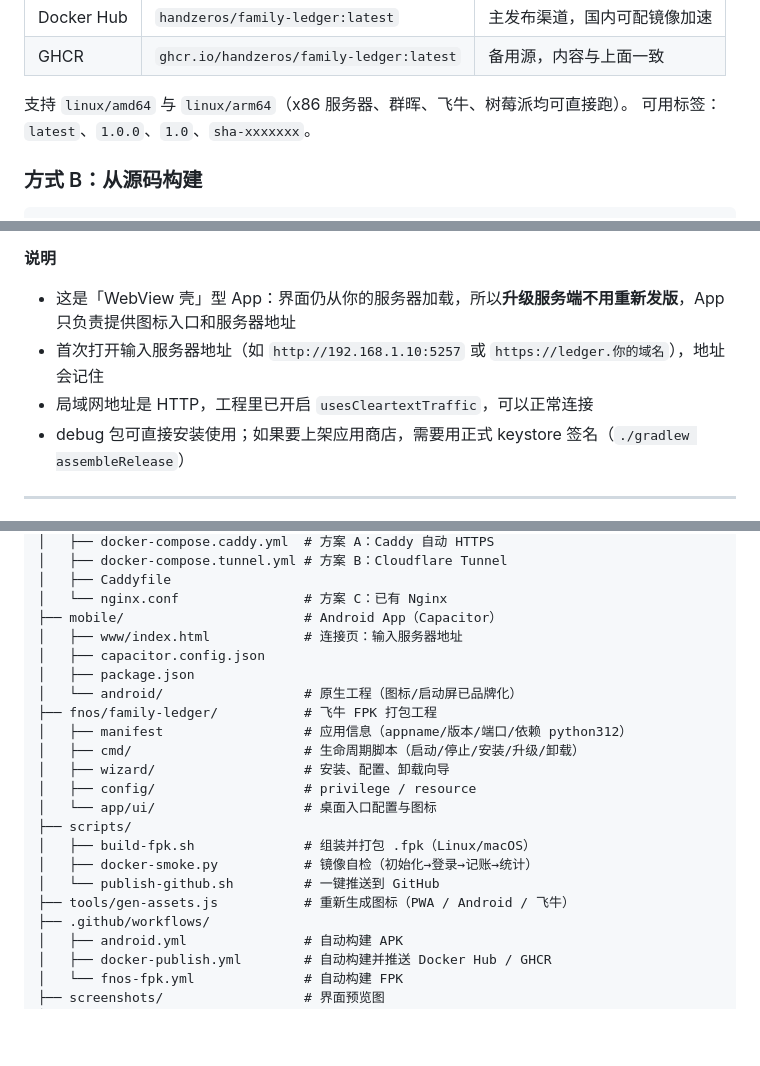
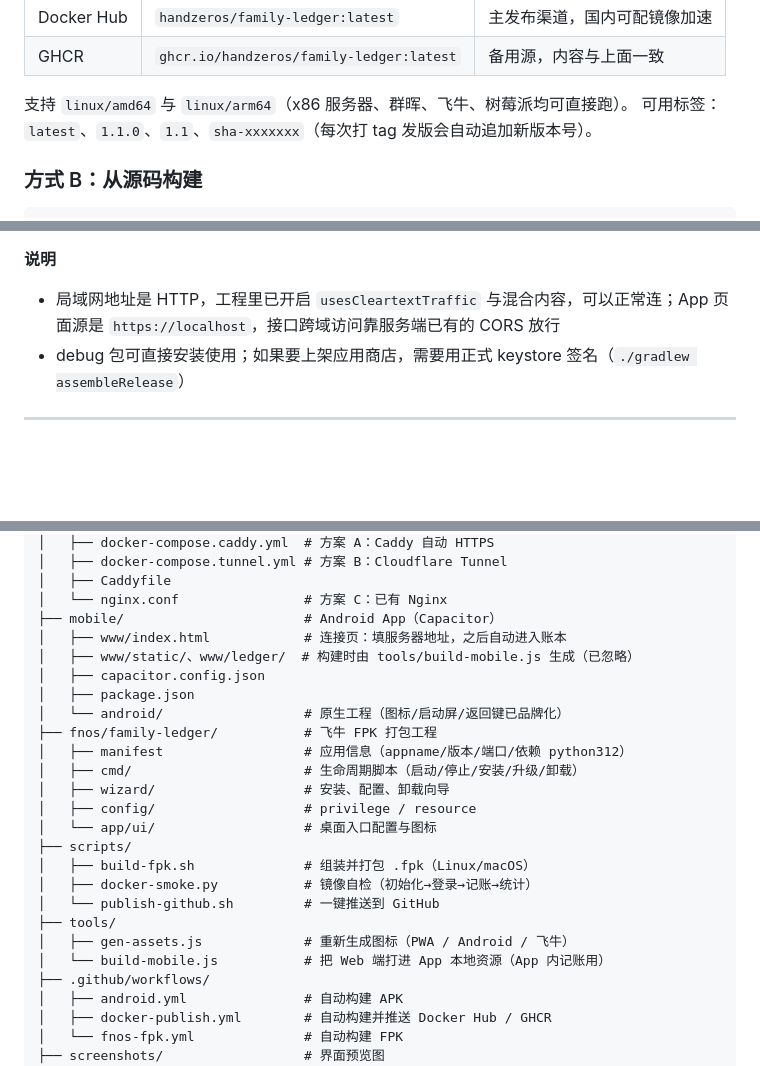
Before and after one commit to HandZeros/family-ledger, a Markdown page: README.md, 3 parts joined by grey strips. Drawn GitHub-style; blank space fills up the shorter version.

```diff
--- a/README.md
+++ b/README.md
@@ -60,7 +63,7 @@ docker run -d --name family-ledger --restart unless-stopped \
 | GHCR | `ghcr.io/handzeros/family-ledger:latest` | 备用源，内容与上面一致 |
 
 支持 `linux/amd64` 与 `linux/arm64`（x86 服务器、群晖、飞牛、树莓派均可直接跑）。
-可用标签：`latest`、`1.0.0`、`1.0`、`sha-xxxxxxx`。
+可用标签：`latest`、`1.1.0`、`1.1`、`sha-xxxxxxx`（每次打 tag 发版会自动追加新版本号）。
 
 ### 方式 B：从源码构建
 
@@ -248,9 +265,7 @@ cd mobile && npx cap sync android
 
 **说明**
 
-- 这是「WebView 壳」型 App：界面仍从你的服务器加载，所以**升级服务端不用重新发版**，App 只负责提供图标入口和服务器地址
-- 首次打开输入服务器地址（如 `http://192.168.1.10:5257` 或 `https://ledger.你的域名`），地址会记住
-- 局域网地址是 HTTP，工程里已开启 `usesCleartextTraffic`，可以正常连接
+- 局域网地址是 HTTP，工程里已开启 `usesCleartextTraffic` 与混合内容，可以正常连；App 页面源是 `https://localhost`，接口跨域访问靠服务端已有的 CORS 放行
 - debug 包可直接安装使用；如果要上架应用商店，需要用正式 keystore 签名（`./gradlew assembleRelease`）
 
 ---
@@ -397,10 +412,11 @@ bash scripts/build-fpk.sh
 │   ├── Caddyfile
 │   └── nginx.conf                # 方案 C：已有 Nginx
 ├── mobile/                       # Android App（Capacitor）
-│   ├── www/index.html            # 连接页：输入服务器地址
+│   ├── www/index.html            # 连接页：填服务器地址，之后自动进入账本
+│   ├── www/static/、www/ledger/  # 构建时由 tools/build-mobile.js 生成（已忽略）
 │   ├── capacitor.config.json
 │   ├── package.json
-│   └── android/                  # 原生工程（图标/启动屏已品牌化）
+│   └── android/                  # 原生工程（图标/启动屏/返回键已品牌化）
 ├── fnos/family-ledger/           # 飞牛 FPK 打包工程
 │   ├── manifest                  # 应用信息（appname/版本/端口/依赖 python312）
 │   ├── cmd/                      # 生命周期脚本（启动/停止/安装/升级/卸载）
@@ -411,7 +427,9 @@ bash scripts/build-fpk.sh
 │   ├── build-fpk.sh              # 组装并打包 .fpk（Linux/macOS）
 │   ├── docker-smoke.py           # 镜像自检（初始化→登录→记账→统计）
 │   └── publish-github.sh         # 一键推送到 GitHub
-├── tools/gen-assets.js           # 重新生成图标（PWA / Android / 飞牛）
+├── tools/
+│   ├── gen-assets.js             # 重新生成图标（PWA / Android / 飞牛）
+│   └── build-mobile.js           # 把 Web 端打进 App 本地资源（App 内记账用）
 ├── .github/workflows/
 │   ├── android.yml               # 自动构建 APK
 │   ├── docker-publish.yml        # 自动构建并推送 Docker Hub / GHCR
```
Also changed, not shown: other parts of README.md (+62 -20 lines), screenshots/11-app-connect.png, screenshots/12-app-ledger.png (added), 12 other files.
